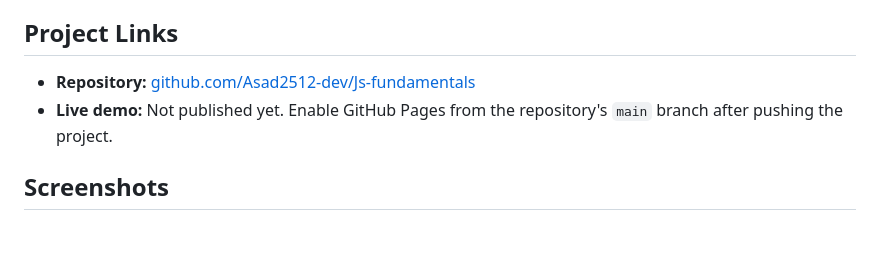
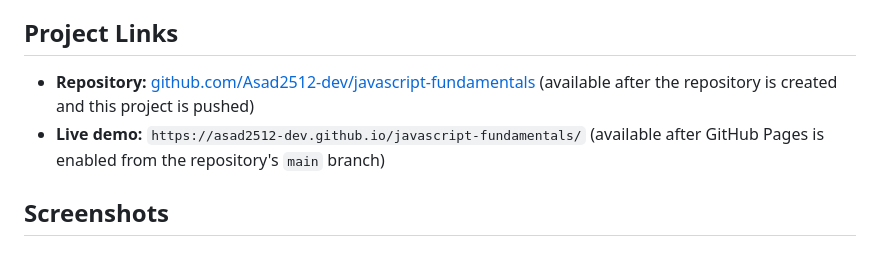
Before and after one commit to Asad2512-dev/Js-fundamentals, a Markdown page: README.md, the part around the change. GitHub-like rendering.

Commit message:
Final submission

```diff
--- a/README.md
+++ b/README.md
@@ -6,8 +6,8 @@ This repository contains three responsive, accessible browser demos built with s
 
 ## Project Links
 
-- **Repository:** [github.com/Asad2512-dev/Js-fundamentals](https://github.com/Asad2512-dev/Js-fundamentals)
-- **Live demo:** Not published yet. Enable GitHub Pages from the repository's `main` branch after pushing the project.
+- **Repository:** [github.com/Asad2512-dev/javascript-fundamentals](https://github.com/Asad2512-dev/javascript-fundamentals) (available after the repository is created and this project is pushed)
+- **Live demo:** `https://asad2512-dev.github.io/javascript-fundamentals/` (available after GitHub Pages is enabled from the repository's `main` branch)
 
 ## Screenshots
 
```
